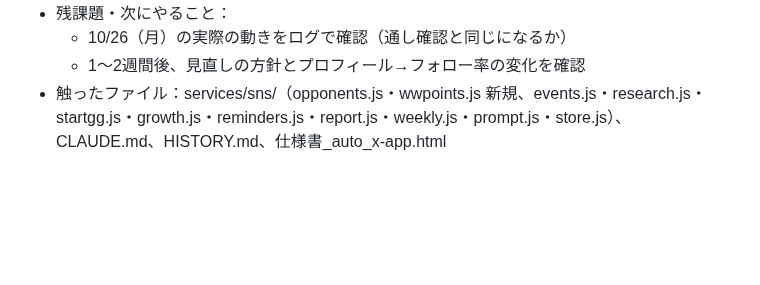
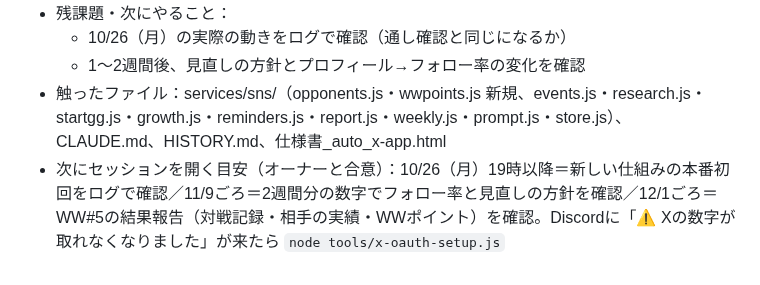
Before and after one commit to kurobuchicken-cell/auto_x-app, a Markdown page: SESSION_LOG.md, the part around the change. GitHub-like rendering; blank space fills up the shorter version.

Commit message:
SESSION_LOG：次にセッションを開く目安を追記
次の確認の時期（本番初回・2週間後・WW#5の結果報告後）をオーナーと合意したため、
次のセッションで迷わないよう記録する。

Co-Authored-By: Claude Opus 5.5 <noreply@anthropic.com>

```diff
--- a/SESSION_LOG.md
+++ b/SESSION_LOG.md
@@ -274,3 +274,4 @@
   - 10/26（月）の実際の動きをログで確認（通し確認と同じになるか）
   - 1〜2週間後、見直しの方針とプロフィール→フォロー率の変化を確認
 - 触ったファイル：services/sns/（opponents.js・wwpoints.js 新規、events.js・research.js・startgg.js・growth.js・reminders.js・report.js・weekly.js・prompt.js・store.js）、CLAUDE.md、HISTORY.md、仕様書_auto_x-app.html
+- 次にセッションを開く目安（オーナーと合意）：10/26（月）19時以降＝新しい仕組みの本番初回をログで確認／11/9ごろ＝2週間分の数字でフォロー率と見直しの方針を確認／12/1ごろ＝WW#5の結果報告（対戦記録・相手の実績・WWポイント）を確認。Discordに「⚠️ Xの数字が取れなくなりました」が来たら `node tools/x-oauth-setup.js`
```
